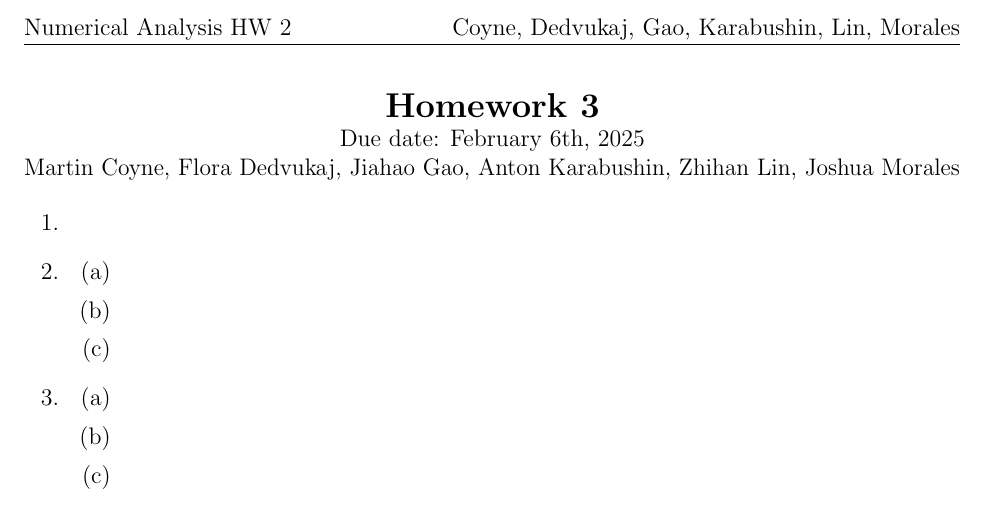
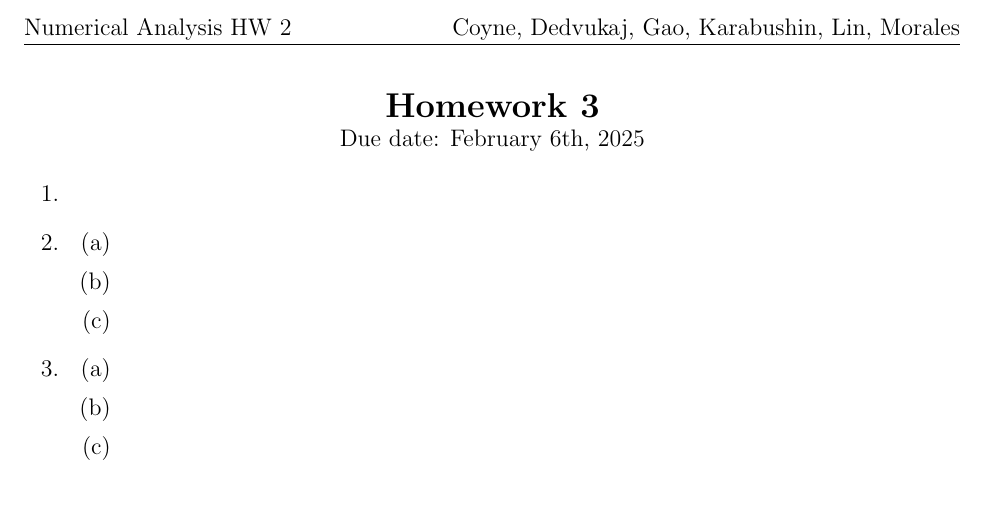
Before and after one commit to florad17/HW2, a LaTeX problem sheet (HW3/HW3.tex): part of the page, cut so that both start at the same text. Compiled offline with pdfLaTeX.

Commit message:
Revert "Added Names"
This reverts commit e8413f4dea59169e060c1b7188ff47674a538f3c.

```diff
--- a/HW3/HW3.tex
+++ b/HW3/HW3.tex
@@ -11,8 +11,7 @@
 \fancyhead[R]{Coyne, Dedvukaj, Gao, Karabushin, Lin, Morales}
 \begin{center}
 \textbf{\Large Homework 3} \\
-\text{Due date}: February 6th, 2025\\
-Martin Coyne, Flora Dedvukaj, Jiahao Gao, Anton Karabushin, Zhihan Lin, Joshua Morales
+\text{Due date}: February 6th, 2025
 \end{center}
 \begin{enumerate}[leftmargin=2em]
     %Question 1
```
Also changed, not shown: HW3/HW3.pdf, 4 other files.
